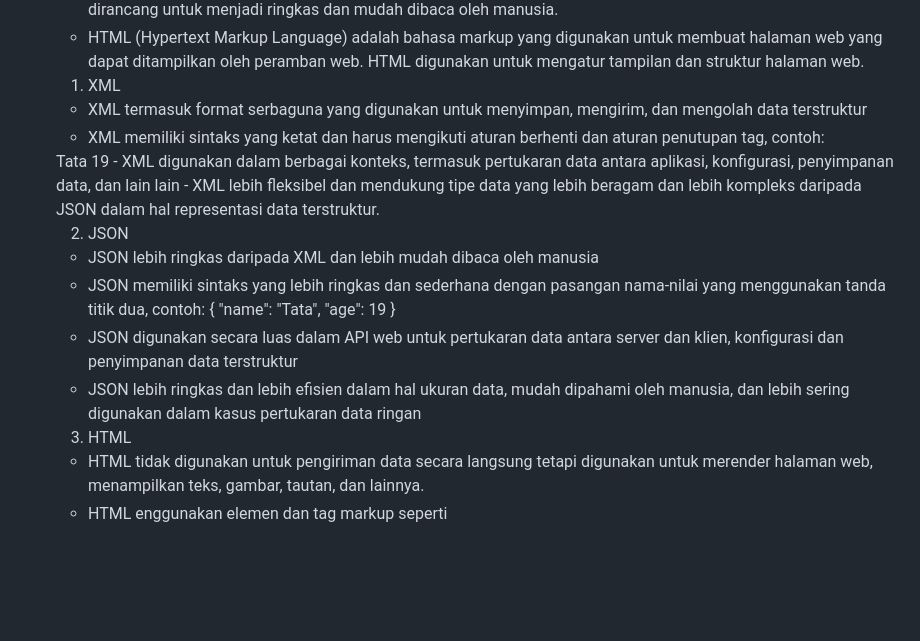
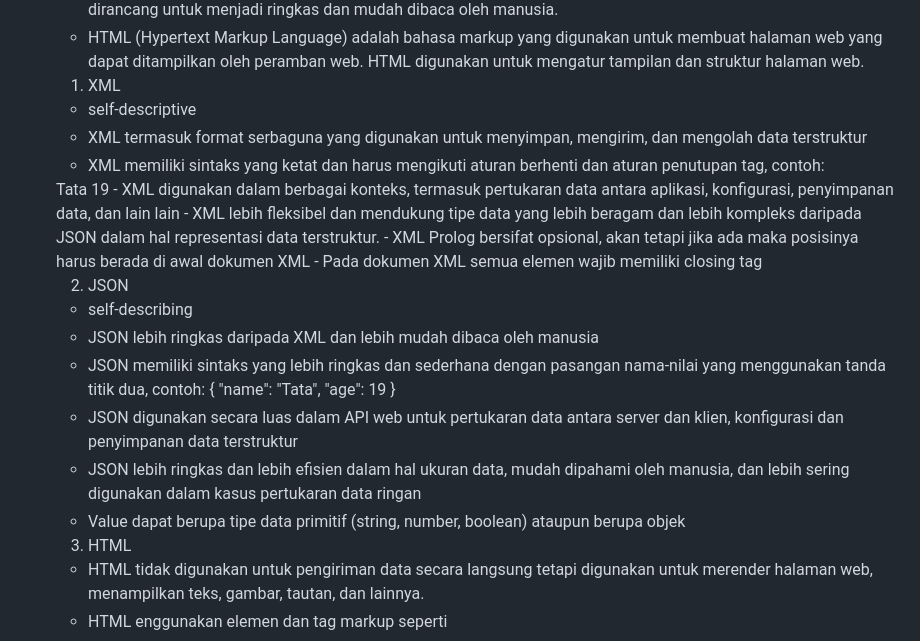
Before and after one commit to sabrinaatha/another_planet, a Markdown page: README.md, the part around the change. GitHub-like rendering; blank space fills up the shorter version.

Commit message:
Finished third work #4

```diff
--- a/README.md
+++ b/README.md
@@ -35,6 +35,7 @@ Kelas   : PBP A
     - HTML (Hypertext Markup Language) adalah bahasa markup yang digunakan untuk membuat halaman web yang dapat ditampilkan oleh peramban web. HTML digunakan untuk mengatur tampilan dan struktur halaman web.
 
     1. XML
+    - self-descriptive
     - XML termasuk format serbaguna yang digunakan untuk menyimpan, mengirim, dan mengolah data terstruktur
     - XML memiliki sintaks yang ketat dan harus mengikuti aturan berhenti dan aturan penutupan tag, contoh:
     <person>
@@ -43,8 +44,11 @@ Kelas   : PBP A
     </person>
     - XML digunakan dalam berbagai konteks, termasuk pertukaran data antara aplikasi, konfigurasi, penyimpanan data, dan lain lain
     - XML lebih fleksibel dan mendukung tipe data yang lebih beragam dan lebih kompleks daripada JSON dalam hal representasi data terstruktur.
+    - XML Prolog bersifat opsional, akan tetapi jika ada maka posisinya harus berada di awal dokumen XML
+    - Pada dokumen XML semua elemen wajib memiliki closing tag
 
     2. JSON
+    - self-describing
     - JSON lebih ringkas daripada XML dan lebih mudah dibaca oleh manusia
     - JSON memiliki sintaks yang lebih ringkas dan sederhana dengan pasangan nama-nilai yang menggunakan tanda titik dua, contoh:
     {
@@ -53,6 +57,7 @@ Kelas   : PBP A
     }
     - JSON digunakan secara luas dalam API web untuk pertukaran data antara server dan klien, konfigurasi dan penyimpanan data terstruktur
     - JSON lebih ringkas dan lebih efisien dalam hal ukuran data, mudah dipahami oleh manusia, dan lebih sering digunakan dalam kasus pertukaran data ringan
+    - Value dapat berupa tipe data primitif (string, number, boolean) ataupun berupa objek
 
     3. HTML
     - HTML tidak digunakan untuk pengiriman data secara langsung tetapi digunakan untuk merender halaman web, menampilkan teks, gambar, tautan, dan lainnya.
```
